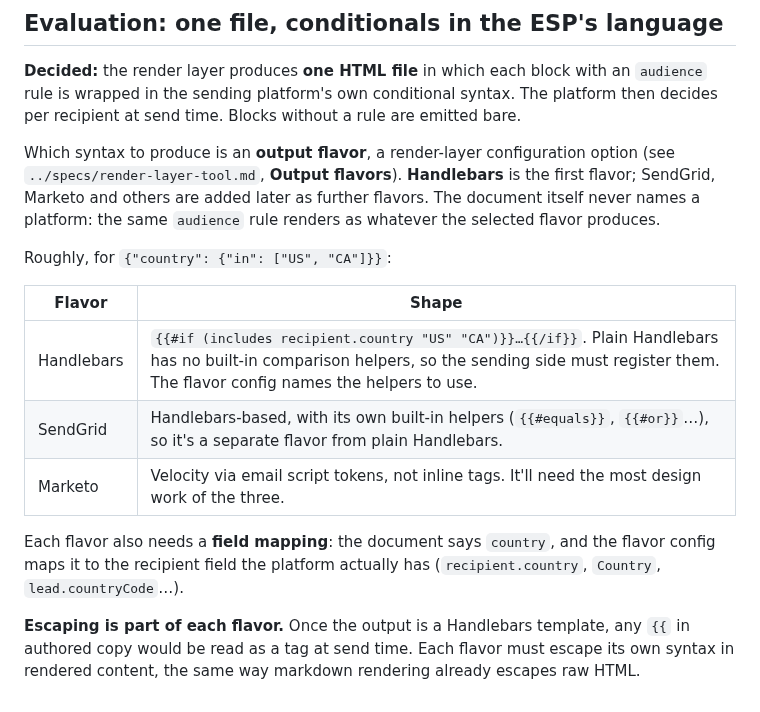
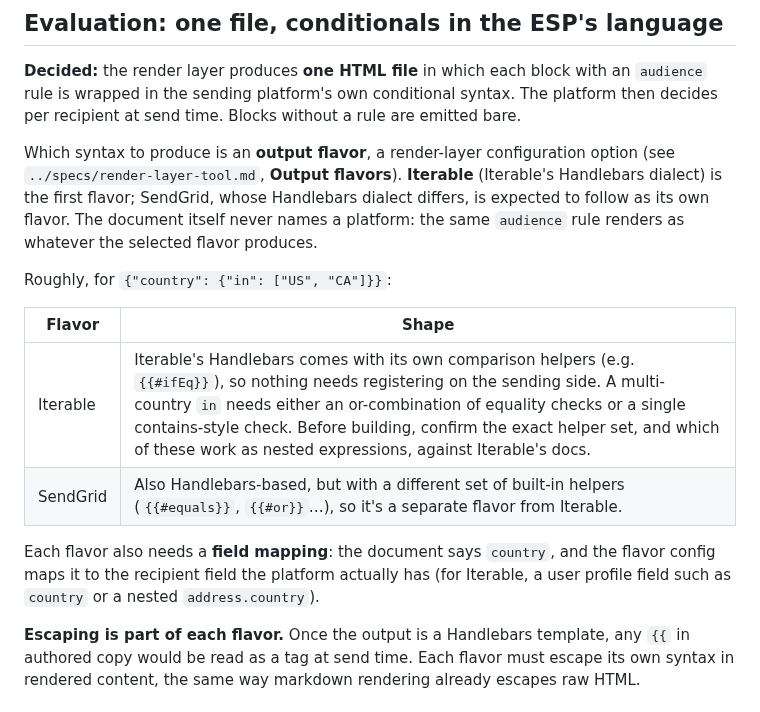
Before and after one commit to infoentropy/emails, a Markdown page: ideas/block-segmentation.md, the part around the change. Drawn GitHub-style.

Commit message:
Output flavor: Iterable Handlebars first; drop Marketo
Co-Authored-By: Claude Opus 5.5 <noreply@anthropic.com>
Claude-Session: https://claude.ai/code/session_01CaVtSHnBD72JPukKaEmzrZ

```diff
--- a/ideas/block-segmentation.md
+++ b/ideas/block-segmentation.md
@@ -23,17 +23,16 @@ Start with the one dimension that's actually needed, country, with `in` and `not
 
 **Decided:** the render layer produces **one HTML file** in which each block with an `audience` rule is wrapped in the sending platform's own conditional syntax. The platform then decides per recipient at send time. Blocks without a rule are emitted bare.
 
-Which syntax to produce is an **output flavor**, a render-layer configuration option (see `../specs/render-layer-tool.md`, **Output flavors**). **Handlebars** is the first flavor; SendGrid, Marketo and others are added later as further flavors. The document itself never names a platform: the same `audience` rule renders as whatever the selected flavor produces.
+Which syntax to produce is an **output flavor**, a render-layer configuration option (see `../specs/render-layer-tool.md`, **Output flavors**). **Iterable** (Iterable's Handlebars dialect) is the first flavor; SendGrid, whose Handlebars dialect differs, is expected to follow as its own flavor. The document itself never names a platform: the same `audience` rule renders as whatever the selected flavor produces.
 
 Roughly, for `{"country": {"in": ["US", "CA"]}}`:
 
 | Flavor | Shape |
 |---|---|
-| Handlebars | `{{#if (includes recipient.country "US" "CA")}}…{{/if}}`. Plain Handlebars has no built-in comparison helpers, so the sending side must register them. The flavor config names the helpers to use. |
-| SendGrid | Handlebars-based, with its own built-in helpers (`{{#equals}}`, `{{#or}}`…), so it's a separate flavor from plain Handlebars. |
-| Marketo | Velocity via email script tokens, not inline tags. It'll need the most design work of the three. |
+| Iterable | Iterable's Handlebars comes with its own comparison helpers (e.g. `{{#ifEq}}`), so nothing needs registering on the sending side. A multi-country `in` needs either an or-combination of equality checks or a single contains-style check. Before building, confirm the exact helper set, and which of these work as nested expressions, against Iterable's docs. |
+| SendGrid | Also Handlebars-based, but with a different set of built-in helpers (`{{#equals}}`, `{{#or}}`…), so it's a separate flavor from Iterable. |
 
-Each flavor also needs a **field mapping**: the document says `country`, and the flavor config maps it to the recipient field the platform actually has (`recipient.country`, `Country`, `lead.countryCode`…).
+Each flavor also needs a **field mapping**: the document says `country`, and the flavor config maps it to the recipient field the platform actually has (for Iterable, a user profile field such as `country` or a nested `address.country`).
 
 **Escaping is part of each flavor.** Once the output is a Handlebars template, any `{{` in authored copy would be read as a tag at send time. Each flavor must escape its own syntax in rendered content, the same way markdown rendering already escapes raw HTML.
 
```
Also changed, not shown: specs/render-layer-tool.md (+1 -1 lines).
